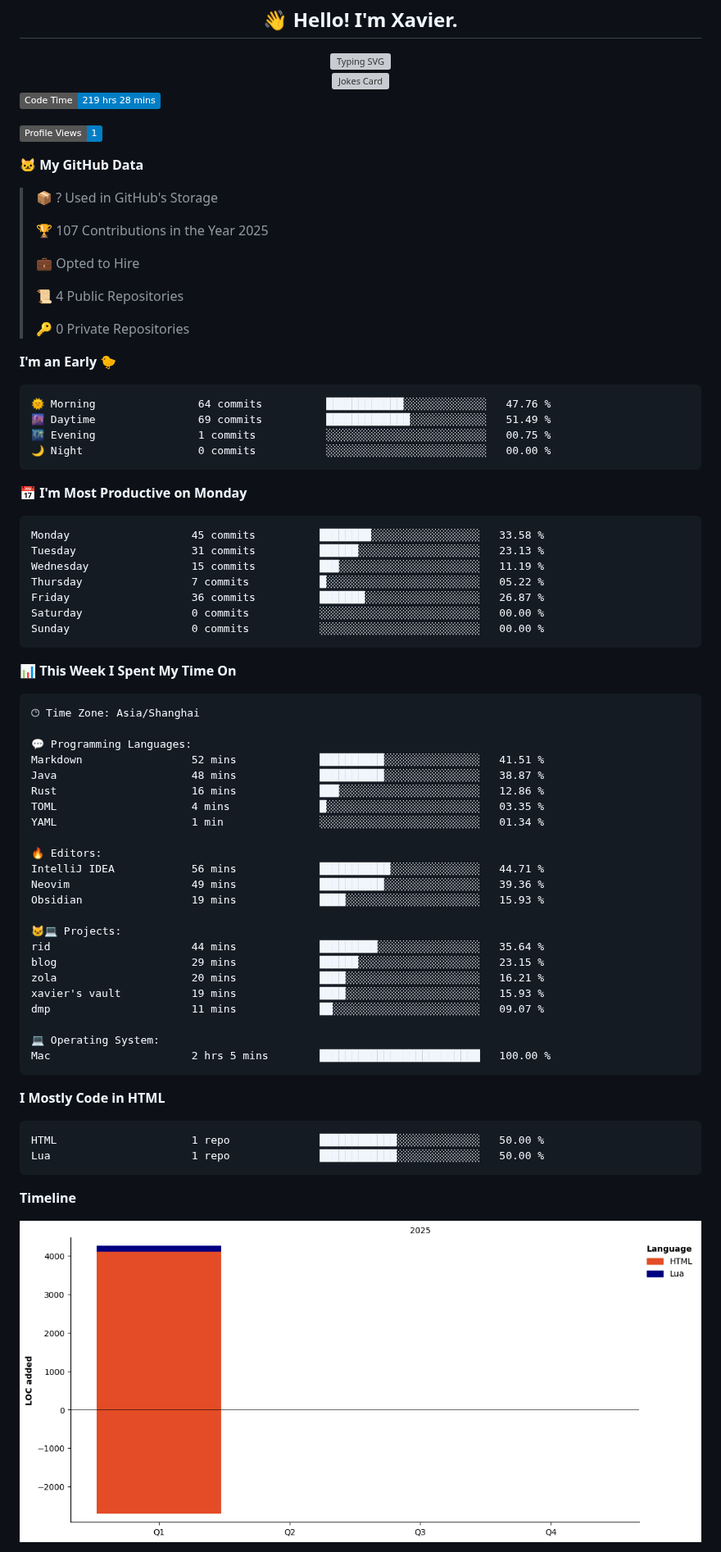
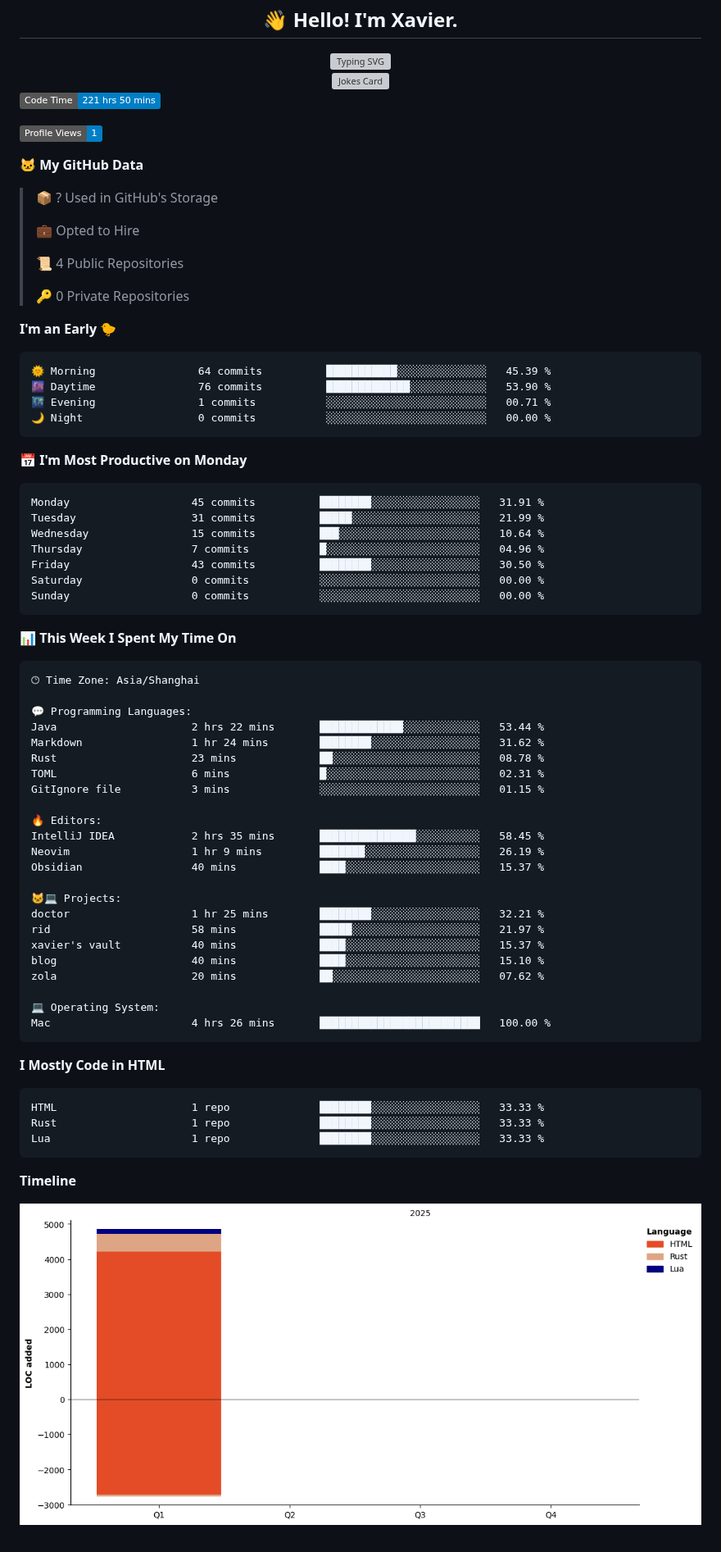
Before and after one commit to xavier2code/xavier2code, a Markdown page: README.md, the part around one of its changes. Shown at 82% size. Rendered like a GitHub page; pictures changed too: assets/bar_graph.png; badges without logos; grey boxes are pictures that could not be loaded.

Commit message:
Updated with Dev Metrics

````diff
--- a/README.md
+++ b/README.md
@@ -12,15 +12,13 @@
 </div>
 
 <!--START_SECTION:waka-->
-![Code Time](http://img.shields.io/badge/Code%20Time-219%20hrs%2028%20mins-blue)
+![Code Time](http://img.shields.io/badge/Code%20Time-221%20hrs%2050%20mins-blue)
 
 ![Profile Views](http://img.shields.io/badge/Profile%20Views-1-blue)
 
 **🐱 My GitHub Data**
 
 > 📦 ? Used in GitHub's Storage
- >
-> 🏆 107 Contributions in the Year 2025
  >
 > 💼 Opted to Hire
  >
@@ -31,19 +29,19 @@
 **I'm an Early 🐤**
 
 ```text
-🌞 Morning                64 commits          ████████████░░░░░░░░░░░░░   47.76 %
-🌆 Daytime                69 commits          █████████████░░░░░░░░░░░░   51.49 %
-🌃 Evening                1 commits           ░░░░░░░░░░░░░░░░░░░░░░░░░   00.75 %
+🌞 Morning                64 commits          ███████████░░░░░░░░░░░░░░   45.39 %
+🌆 Daytime                76 commits          █████████████░░░░░░░░░░░░   53.90 %
+🌃 Evening                1 commits           ░░░░░░░░░░░░░░░░░░░░░░░░░   00.71 %
 🌙 Night                  0 commits           ░░░░░░░░░░░░░░░░░░░░░░░░░   00.00 %
 ```
 📅 **I'm Most Productive on Monday**
 
 ```text
-Monday                   45 commits          ████████░░░░░░░░░░░░░░░░░   33.58 %
-Tuesday                  31 commits          ██████░░░░░░░░░░░░░░░░░░░   23.13 %
-Wednesday                15 commits          ███░░░░░░░░░░░░░░░░░░░░░░   11.19 %
-Thursday                 7 commits           █░░░░░░░░░░░░░░░░░░░░░░░░   05.22 %
-Friday                   36 commits          ███████░░░░░░░░░░░░░░░░░░   26.87 %
+Monday                   45 commits          ████████░░░░░░░░░░░░░░░░░   31.91 %
+Tuesday                  31 commits          █████░░░░░░░░░░░░░░░░░░░░   21.99 %
+Wednesday                15 commits          ███░░░░░░░░░░░░░░░░░░░░░░   10.64 %
+Thursday                 7 commits           █░░░░░░░░░░░░░░░░░░░░░░░░   04.96 %
+Friday                   43 commits          ████████░░░░░░░░░░░░░░░░░   30.50 %
 Saturday                 0 commits           ░░░░░░░░░░░░░░░░░░░░░░░░░   00.00 %
 Sunday                   0 commits           ░░░░░░░░░░░░░░░░░░░░░░░░░   00.00 %
 ```
@@ -55,33 +53,34 @@ Sunday                   0 commits           ░░░░░░░░░░░
 🕑︎ Time Zone: Asia/Shanghai
 
 💬 Programming Languages:
-Markdown                 52 mins             ██████████░░░░░░░░░░░░░░░   41.51 %
-Java                     48 mins             ██████████░░░░░░░░░░░░░░░   38.87 %
-Rust                     16 mins             ███░░░░░░░░░░░░░░░░░░░░░░   12.86 %
-TOML                     4 mins              █░░░░░░░░░░░░░░░░░░░░░░░░   03.35 %
-YAML                     1 min               ░░░░░░░░░░░░░░░░░░░░░░░░░   01.34 %
+Java                     2 hrs 22 mins       █████████████░░░░░░░░░░░░   53.44 %
+Markdown                 1 hr 24 mins        ████████░░░░░░░░░░░░░░░░░   31.62 %
+Rust                     23 mins             ██░░░░░░░░░░░░░░░░░░░░░░░   08.78 %
+TOML                     6 mins              █░░░░░░░░░░░░░░░░░░░░░░░░   02.31 %
+GitIgnore file           3 mins              ░░░░░░░░░░░░░░░░░░░░░░░░░   01.15 %
 
 🔥 Editors:
-IntelliJ IDEA            56 mins             ███████████░░░░░░░░░░░░░░   44.71 %
-Neovim                   49 mins             ██████████░░░░░░░░░░░░░░░   39.36 %
-Obsidian                 19 mins             ████░░░░░░░░░░░░░░░░░░░░░   15.93 %
+IntelliJ IDEA            2 hrs 35 mins       ███████████████░░░░░░░░░░   58.45 %
+Neovim                   1 hr 9 mins         ███████░░░░░░░░░░░░░░░░░░   26.19 %
+Obsidian                 40 mins             ████░░░░░░░░░░░░░░░░░░░░░   15.37 %
 
 🐱‍💻 Projects:
-rid                      44 mins             █████████░░░░░░░░░░░░░░░░   35.64 %
-blog                     29 mins             ██████░░░░░░░░░░░░░░░░░░░   23.15 %
-zola                     20 mins             ████░░░░░░░░░░░░░░░░░░░░░   16.21 %
-xavier's vault           19 mins             ████░░░░░░░░░░░░░░░░░░░░░   15.93 %
-dmp                      11 mins             ██░░░░░░░░░░░░░░░░░░░░░░░   09.07 %
+doctor                   1 hr 25 mins        ████████░░░░░░░░░░░░░░░░░   32.21 %
+rid                      58 mins             █████░░░░░░░░░░░░░░░░░░░░   21.97 %
+xavier's vault           40 mins             ████░░░░░░░░░░░░░░░░░░░░░   15.37 %
+blog                     40 mins             ████░░░░░░░░░░░░░░░░░░░░░   15.10 %
+zola                     20 mins             ██░░░░░░░░░░░░░░░░░░░░░░░   07.62 %
 
 💻 Operating System:
-Mac                      2 hrs 5 mins        █████████████████████████   100.00 %
+Mac                      4 hrs 26 mins       █████████████████████████   100.00 %
 ```
 
 **I Mostly Code in HTML**
 
 ```text
-HTML                     1 repo              ████████████░░░░░░░░░░░░░   50.00 %
-Lua                      1 repo              ████████████░░░░░░░░░░░░░   50.00 %
+HTML                     1 repo              ████████░░░░░░░░░░░░░░░░░   33.33 %
+Rust                     1 repo              ████████░░░░░░░░░░░░░░░░░   33.33 %
+Lua                      1 repo              ████████░░░░░░░░░░░░░░░░░   33.33 %
 ```
 
 
````
Also changed, not shown: other parts of README.md (+1 -1 lines).
